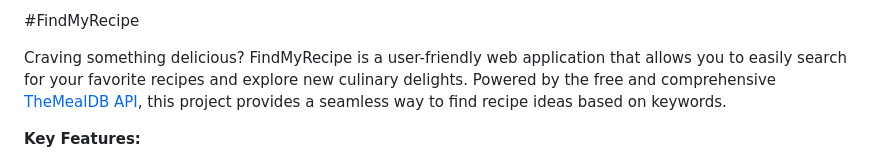
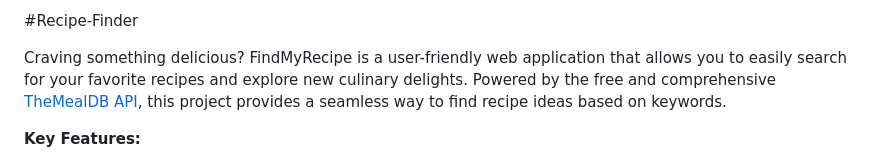
Before and after one commit to adityaofcl/Recipe-Finder, a Markdown page: README.md, the part around the change. Drawn GitHub-style.

```diff
--- a/README.md
+++ b/README.md
@@ -1,4 +1,4 @@
-#FindMyRecipe
+#Recipe-Finder
 
 Craving something delicious? FindMyRecipe is a user-friendly web application that allows you to easily search for your favorite recipes and explore new culinary delights. Powered by the free and comprehensive [TheMealDB API](https://www.themealdb.com/), this project provides a seamless way to find recipe ideas based on keywords.
 
```
